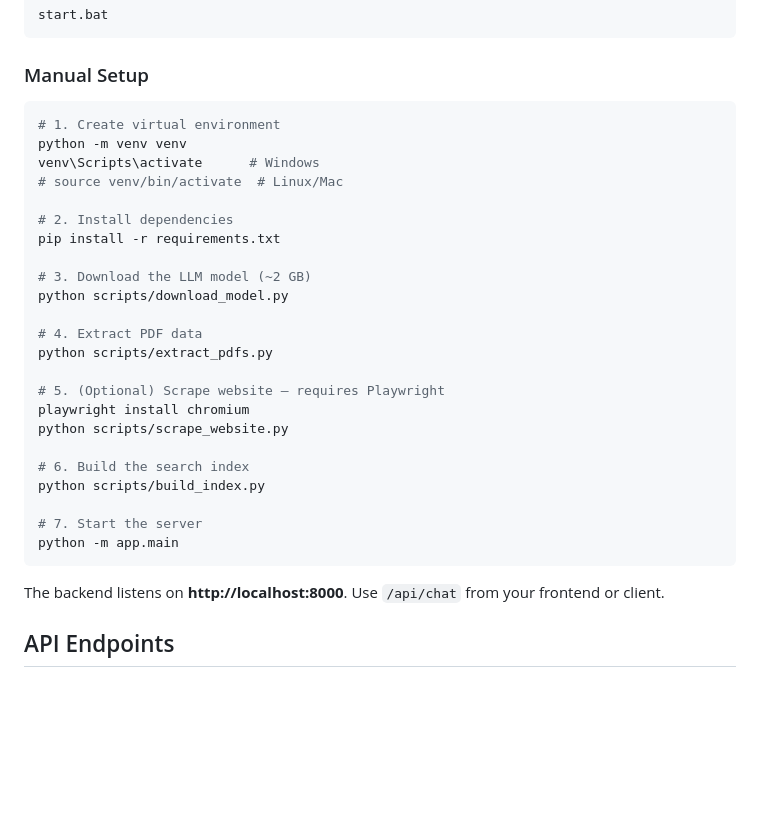
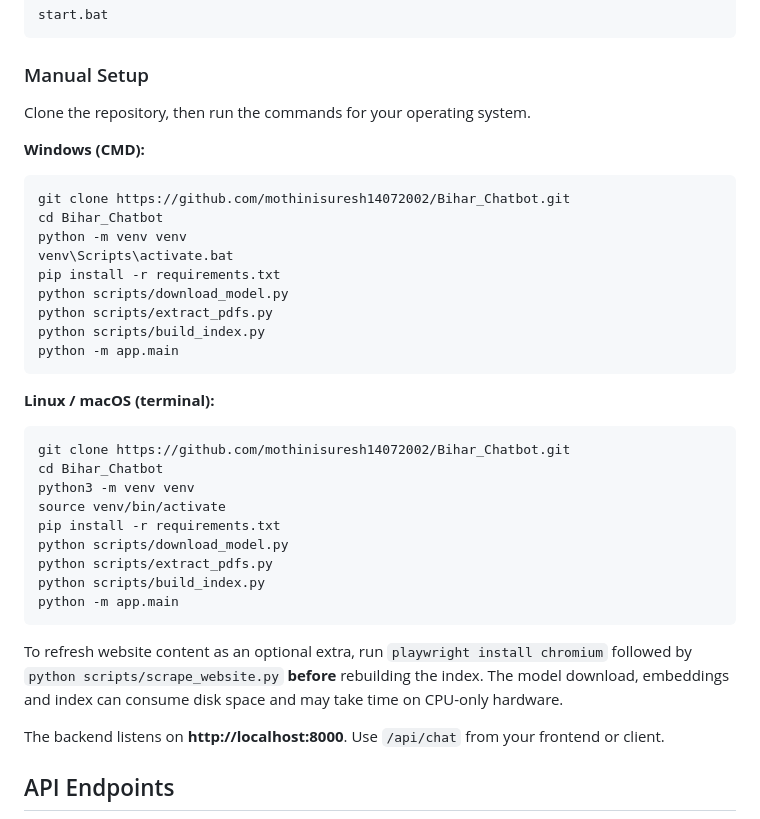
Before and after one commit to mothinisuresh14072002/Bihar_Chatbot, a Markdown page: README.md, the part around the change. GitHub-like rendering; blank space fills up the shorter version.

Commit message:
docs: separate Windows CMD and Linux chatbot setup

````diff
--- a/README.md
+++ b/README.md
@@ -18,31 +18,38 @@ start.bat
 ```
 
 ### Manual Setup
-```bash
-# 1. Create virtual environment
+
+Clone the repository, then run the commands for your operating system.
+
+**Windows (CMD):**
+
+```cmd
+git clone https://github.com/mothinisuresh14072002/Bihar_Chatbot.git
+cd Bihar_Chatbot
 python -m venv venv
-venv\Scripts\activate      # Windows
-# source venv/bin/activate  # Linux/Mac
-
-# 2. Install dependencies
+venv\Scripts\activate.bat
 pip install -r requirements.txt
-
-# 3. Download the LLM model (~2 GB)
 python scripts/download_model.py
-
-# 4. Extract PDF data
 python scripts/extract_pdfs.py
-
-# 5. (Optional) Scrape website — requires Playwright
-playwright install chromium
-python scripts/scrape_website.py
-
-# 6. Build the search index
 python scripts/build_index.py
-
-# 7. Start the server
 python -m app.main
 ```
+
+**Linux / macOS (terminal):**
+
+```bash
+git clone https://github.com/mothinisuresh14072002/Bihar_Chatbot.git
+cd Bihar_Chatbot
+python3 -m venv venv
+source venv/bin/activate
+pip install -r requirements.txt
+python scripts/download_model.py
+python scripts/extract_pdfs.py
+python scripts/build_index.py
+python -m app.main
+```
+
+To refresh website content as an optional extra, run `playwright install chromium` followed by `python scripts/scrape_website.py` **before** rebuilding the index. The model download, embeddings and index can consume disk space and may take time on CPU-only hardware.
 
 The backend listens on **http://localhost:8000**. Use `/api/chat` from your frontend or client.
 
````
